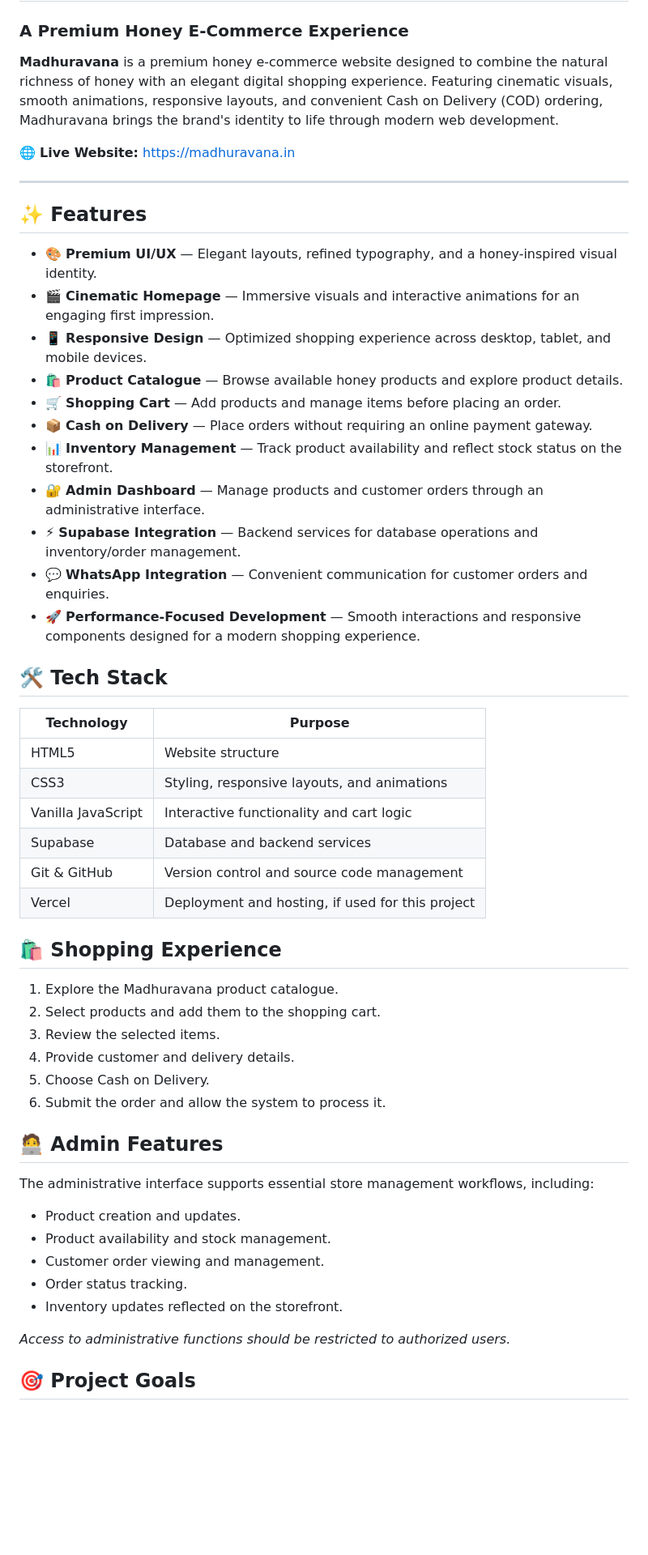
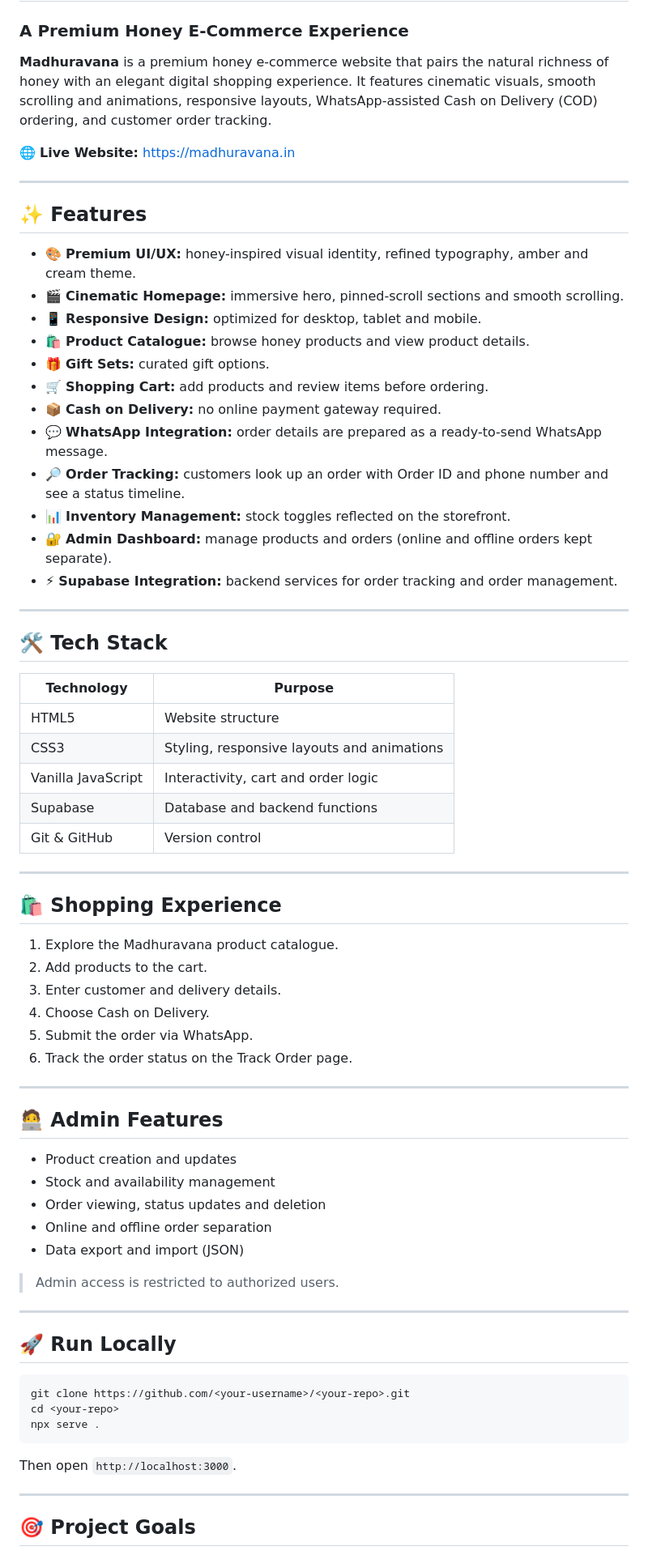
Before and after one commit to theyashwebs-code/MADHURAVANA-HONEY, a Markdown page: README.md, the part around one of its changes. Shown at 81% size. GitHub-like rendering; blank space fills up the shorter version.

````diff
--- a/README.md
+++ b/README.md
@@ -2,7 +2,7 @@
 
 ### A Premium Honey E-Commerce Experience
 
-**Madhuravana** is a premium honey e-commerce website designed to combine the natural richness of honey with an elegant digital shopping experience. Featuring cinematic visuals, smooth animations, responsive layouts, and convenient Cash on Delivery (COD) ordering, Madhuravana brings the brand's identity to life through modern web development.
+**Madhuravana** is a premium honey e-commerce website that pairs the natural richness of honey with an elegant digital shopping experience. It features cinematic visuals, smooth scrolling and animations, responsive layouts, WhatsApp-assisted Cash on Delivery (COD) ordering, and customer order tracking.
 
 🌐 **Live Website:** [https://madhuravana.in](https://madhuravana.in)
 
@@ -10,49 +10,67 @@
 
 ## ✨ Features
 
-- 🎨 **Premium UI/UX** — Elegant layouts, refined typography, and a honey-inspired visual identity.
-- 🎬 **Cinematic Homepage** — Immersive visuals and interactive animations for an engaging first impression.
-- 📱 **Responsive Design** — Optimized shopping experience across desktop, tablet, and mobile devices.
-- 🛍️ **Product Catalogue** — Browse available honey products and explore product details.
-- 🛒 **Shopping Cart** — Add products and manage items before placing an order.
-- 📦 **Cash on Delivery** — Place orders without requiring an online payment gateway.
-- 📊 **Inventory Management** — Track product availability and reflect stock status on the storefront.
-- 🔐 **Admin Dashboard** — Manage products and customer orders through an administrative interface.
-- ⚡ **Supabase Integration** — Backend services for database operations and inventory/order management.
-- 💬 **WhatsApp Integration** — Convenient communication for customer orders and enquiries.
-- 🚀 **Performance-Focused Development** — Smooth interactions and responsive components designed for a modern shopping experience.
+- 🎨 **Premium UI/UX:** honey-inspired visual identity, refined typography, amber and cream theme.
+- 🎬 **Cinematic Homepage:** immersive hero, pinned-scroll sections and smooth scrolling.
+- 📱 **Responsive Design:** optimized for desktop, tablet and mobile.
+- 🛍️ **Product Catalogue:** browse honey products and view product details.
+- 🎁 **Gift Sets:** curated gift options.
+- 🛒 **Shopping Cart:** add products and review items before ordering.
+- 📦 **Cash on Delivery:** no online payment gateway required.
+- 💬 **WhatsApp Integration:** order details are prepared as a ready-to-send WhatsApp message.
+- 🔎 **Order Tracking:** customers look up an order with Order ID and phone number and see a status timeline.
+- 📊 **Inventory Management:** stock toggles reflected on the storefront.
+- 🔐 **Admin Dashboard:** manage products and orders (online and offline orders kept separate).
+- ⚡ **Supabase Integration:** backend services for order tracking and order management.
+
+---
 
 ## 🛠️ Tech Stack
 
-| Technology         | Purpose                                          |
-| ------------------ | ------------------------------------------------ |
-| HTML5              | Website structure                                |
-| CSS3               | Styling, responsive layouts, and animations      |
-| Vanilla JavaScript | Interactive functionality and cart logic         |
-| Supabase           | Database and backend services                    |
-| Git & GitHub       | Version control and source code management       |
-| Vercel             | Deployment and hosting, if used for this project |
+| Technology | Purpose |
+|---|---|
+| HTML5 | Website structure |
+| CSS3 | Styling, responsive layouts and animations |
+| Vanilla JavaScript | Interactivity, cart and order logic |
+| Supabase | Database and backend functions |
+| Git & GitHub | Version control |
+
+---
 
 ## 🛍️ Shopping Experience
 
 1. Explore the Madhuravana product catalogue.
-2. Select products and add them to the shopping cart.
-3. Review the selected items.
-4. Provide customer and delivery details.
-5. Choose Cash on Delivery.
-6. Submit the order and allow the system to process it.
+2. Add products to the cart.
+3. Enter customer and delivery details.
+4. Choose Cash on Delivery.
+5. Submit the order via WhatsApp.
+6. Track the order status on the Track Order page.
+
+---
 
 ## 🧑‍💻 Admin Features
 
-The administrative interface supports essential store management workflows, including:
+- Product creation and updates
+- Stock and availability management
+- Order viewing, status updates and deletion
+- Online and offline order separation
+- Data export and import (JSON)
 
-- Product creation and updates.
-- Product availability and stock management.
-- Customer order viewing and management.
-- Order status tracking.
-- Inventory updates reflected on the storefront.
+> Admin access is restricted to authorized users.
 
-*Access to administrative functions should be restricted to authorized users.*
+---
+
+## 🚀 Run Locally
+
+```bash
+git clone https://github.com/<your-username>/<your-repo>.git
+cd <your-repo>
+npx serve .
+```
+
+Then open `http://localhost:3000`.
+
+---
 
 ## 🎯 Project Goals
 
````
Also changed, not shown: other parts of README.md (+16 -24 lines).
